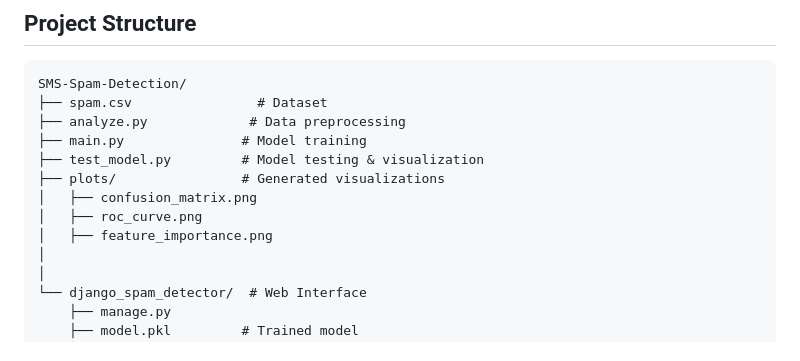
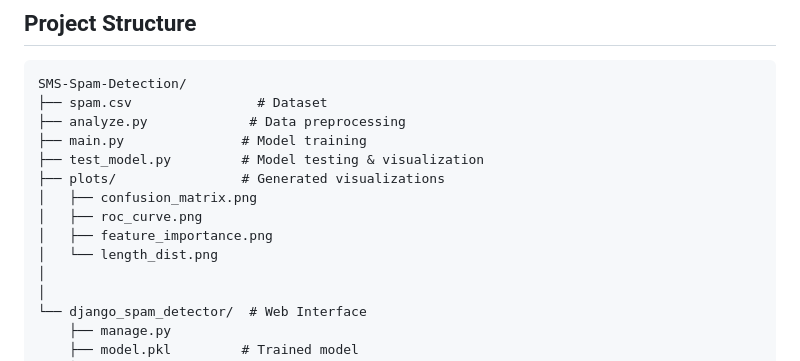
Before and after one commit to Sag12datasci/SMS-Spam-Detection, a Markdown page: README.md, the part around the change. Drawn GitHub-style.

```diff
--- a/README.md
+++ b/README.md
@@ -13,6 +13,7 @@ SMS-Spam-Detection/
 │   ├── confusion_matrix.png
 │   ├── roc_curve.png
 │   ├── feature_importance.png
+│   └── length_dist.png
 │
 │
 └── django_spam_detector/  # Web Interface
```
